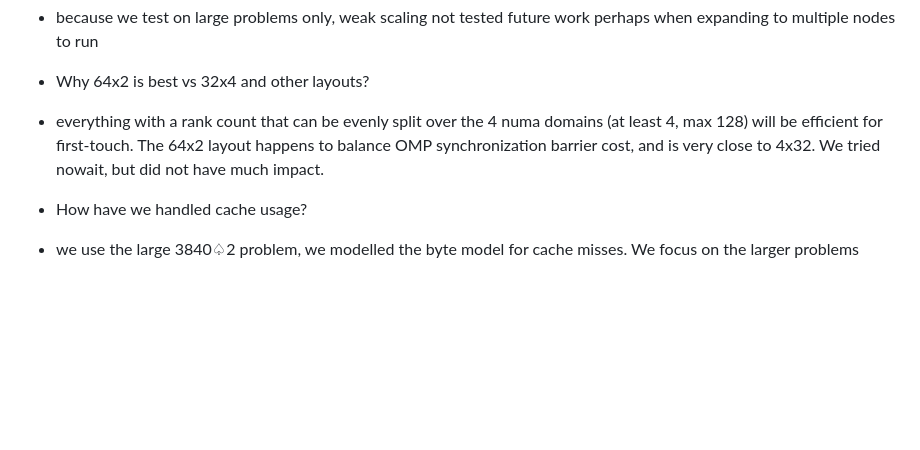
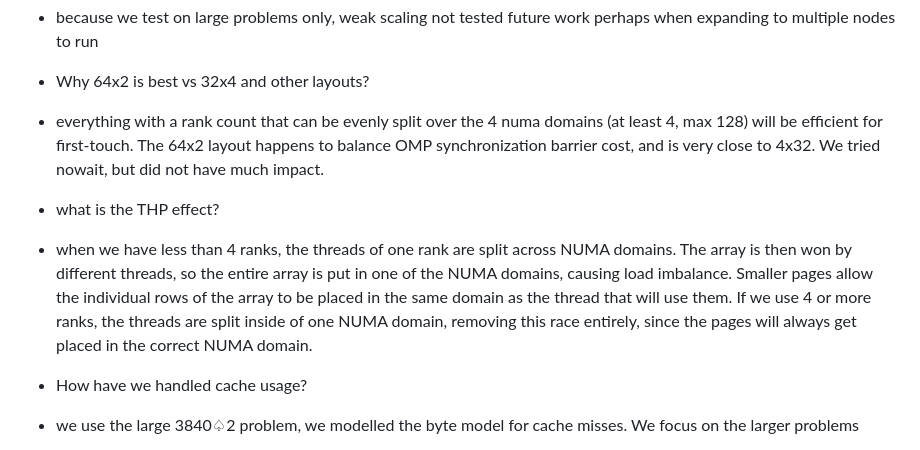
Before and after one commit to notsergiu2314/Performance_Engineering, a Markdown page: jort_notes.md, the part around the change. Drawn GitHub-style; blank space fills up the shorter version.

Commit message:
added notes

```diff
--- a/jort_notes.md
+++ b/jort_notes.md
@@ -48,6 +48,9 @@
 - Why 64x2 is best vs 32x4 and other layouts?
 - everything with a rank count that can be evenly split over the 4 numa domains (at least 4, max 128) will be efficient for first-touch. The 64x2 layout happens to balance OMP synchronization barrier cost, and is very close to 4x32. We tried nowait, but did not have much impact.
 
+- what is the THP effect?
+- when we have less than 4 ranks, the threads of one rank are split across NUMA domains. The array is then won by different threads, so the entire array is put in one of the NUMA domains, causing load imbalance. Smaller pages allow the individual rows of the array to be placed in the same domain as the thread that will use them. If we use 4 or more ranks, the threads are split inside of one NUMA domain, removing this race entirely, since the pages will always get placed in the correct NUMA domain.
+
 - How have we handled cache usage?
 - we use the large 3840♤2 problem, we modelled the byte model for cache misses. We focus on the larger problems
 
```
Also changed, not shown: TODO.md (+2 -0 lines).
